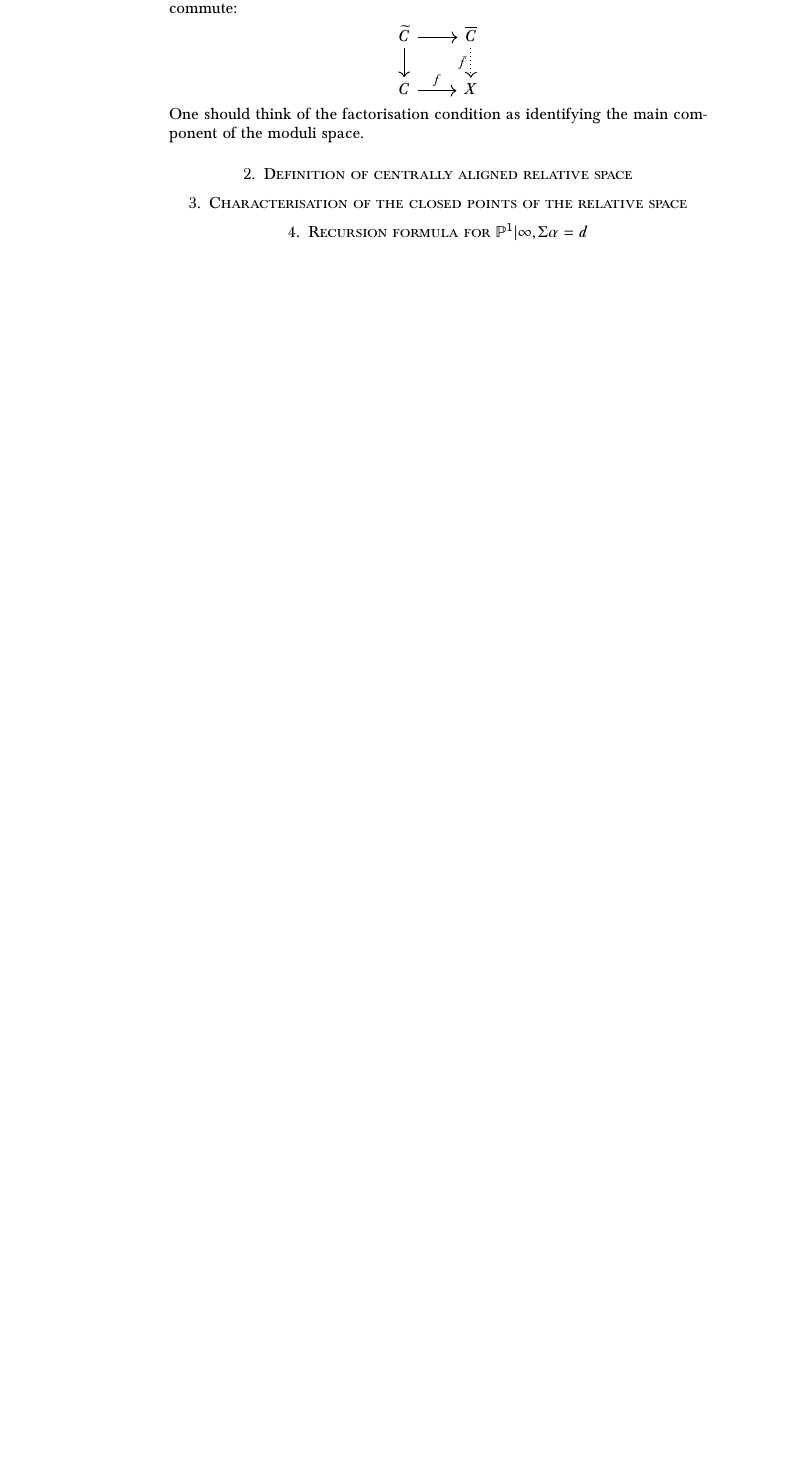
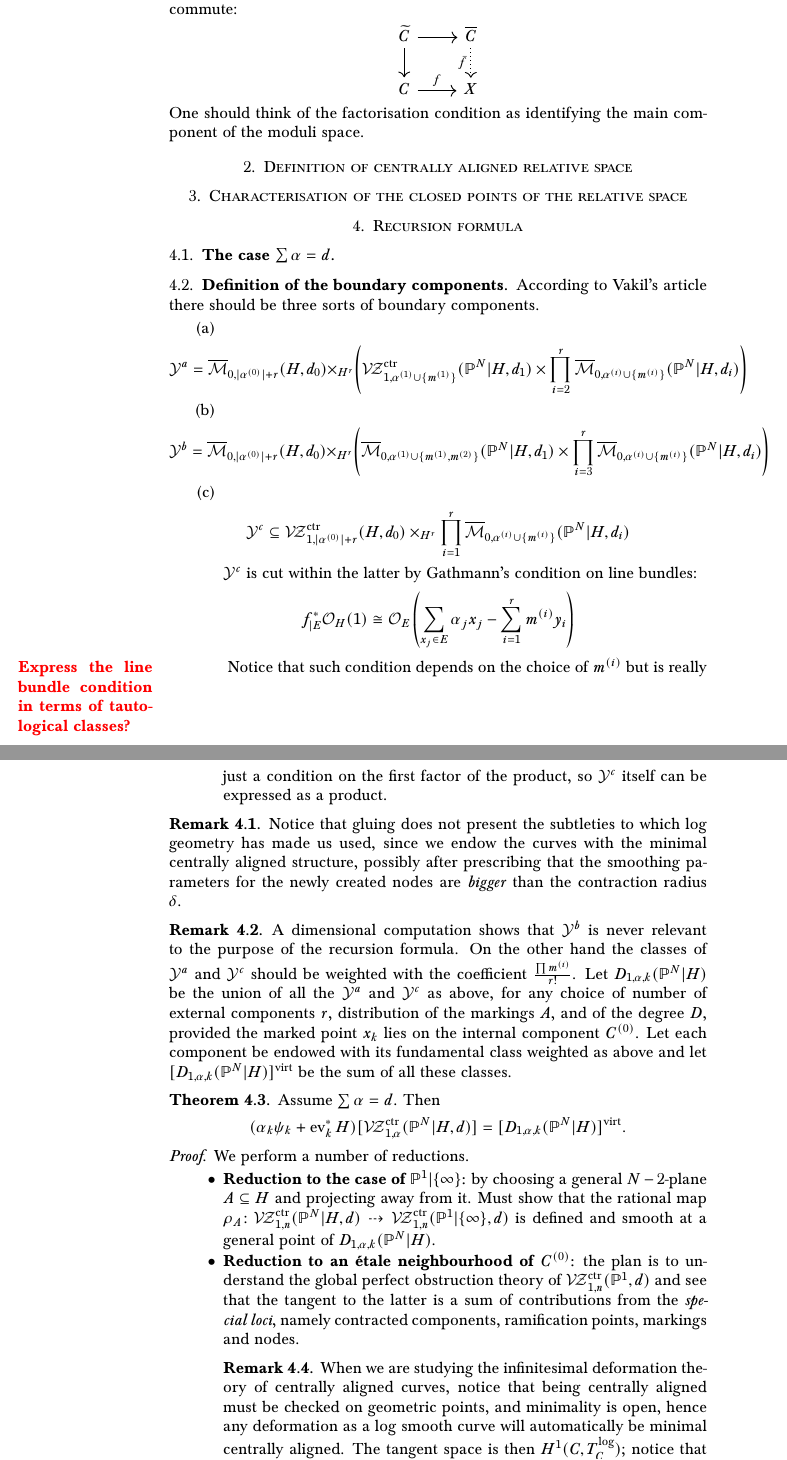
Before and after one commit to navidnabijou/Genus-One-Relative-Radially-Aligned-Maps, a LaTeX paper (genus-one-relative-maps.tex): part of page 2 of 19 before the commit and two parts of pages 2 and 3 of 20 after it, the two joined at a grey line, cut so that both start at the same text, the shorter picture padded with empty space. Compiled offline with pdfLaTeX.

Commit message:
started recursion

```diff
--- a/genus-one-relative-maps.tex
+++ b/genus-one-relative-maps.tex
@@ -41,6 +41,7 @@
 
 
 \newcommand{\plC}{\scalebox{0.8}[1.3]{$\sqsubset$}}
+\newcommand{\sidenote}[1]{\marginpar{\textbf{\color{red}#1}}}
 
 \newcommand{\TT}{\operatorname{T}}
 \newcommand{\oM}{\overline{\mathcal{M}}}
@@ -212,4 +213,38 @@ One should think of the factorisation condition as identifying the main componen
 
 \section{Definition of centrally aligned relative space}
 \section{Characterisation of the closed points of the relative space}
-\section{Recursion formula for $\PP^1|\infty, \Sigma \alpha = d$}
+\section{Recursion formula}
+
+\subsection{The case $\sum\alpha=d$}
+
+\subsection{Definition of the boundary components} According to Vakil's article there should be three sorts of boundary components.
+\begin{enumerate}[label=(\alph*)]
+ \item \[\mathcal Y^a=\M{0}{\lvert\alpha^{(0)}\rvert+r}{H}{d_0}\times_{H^r}\left(\VZc{1}{\alpha^{(1)}\cup\{m^{(1)}\}}{\PP^N|H}{d_1}\times\prod_{i=2}^r\M{0}{\alpha^{(i)}\cup\{m^{(i)}\}}{\PP^N|H}{d_i}\right)\]
+ \item \[\mathcal Y^b=\M{0}{\lvert\alpha^{(0)}\rvert+r}{H}{d_0}\times_{H^r}\left(\M{0}{\alpha^{(1)}\cup\{m^{(1)},m^{(2)}\}}{\PP^N|H}{d_1}\times\prod_{i=3}^r\M{0}{\alpha^{(i)}\cup\{m^{(i)}\}}{\PP^N|H}{d_i}\right)\]
+ \item \[\mathcal Y^c\subseteq \VZc{1}{\lvert\alpha^{(0)}\rvert+r}{H}{d_0}\times_{H^r}\prod_{i=1}^r\M{0}{\alpha^{(i)}\cup\{m^{(i)}\}}{\PP^N|H}{d_i}\]
+ $\mathcal Y^c$ is cut within the latter by Gathmann's condition on line bundles:
+ \[f_{|E}^*\mathcal O_H(1)\cong\mathcal O_E\left(\sum_{x_j\in E}\alpha_jx_j-\sum_{i=1}^r m^{(i)}y_i\right)\]\sidenote{Express the line bundle condition in terms of tautological classes?}
+ Notice that such condition depends on the choice of $m^{(i)}$ but is really just a condition on the first factor of the product, so $\mathcal Y^c$ itself can be expressed as a product.
+\end{enumerate}
+
+\begin{remark}
+ Notice that gluing does not present the subtleties to which log geometry has made us used, since we endow the curves with the minimal centrally aligned structure, possibly after prescribing that the smoothing parameters for the newly created nodes are \emph{bigger} than the contraction radius $\delta$.
+\end{remark}
+
+\begin{remark}
+ A dimensional computation shows that $\mathcal Y^b$ is never relevant to the purpose of the recursion formula. On the other hand the classes of $\mathcal Y^a$ and $\mathcal Y^c$ should be weighted with the coefficient $\frac{\prod m^{(i)}}{r!}$. Let $D_{1,\alpha,k}(\PP^N|H)$ be the union of all the $\mathcal Y^a$ and $\mathcal Y^c$ as above, for any choice of number of external components $r$, distribution of the markings $A$, and of the degree $D$, provided the marked point $x_k$ lies on the internal component $C^{(0)}$. Let each component be endowed with its fundamental class weighted as above and let $\virt{D_{1,\alpha,k}(\PP^N|H)}$ be the sum of all these classes.
+\end{remark}
+
+\begin{thm}
+ Assume $\sum\alpha=d$. Then \[(\alpha_k\psi_k+\ev_k^*H)[\VZc{1}{\alpha}{\PP^N|H}{d}]=\virt{D_{1,\alpha,k}(\PP^N|H)}.\]
+\end{thm}
+\begin{proof}
+We perform a number of reductions.
+ \begin{itemize}%[leftmargin=1cm]
+  \item \textbf{Reduction to the case of $\PP^1|\{\infty\}$:} by choosing a general $N-2$-plane $A\subseteq H$ and projecting away from it. Must show that the rational map $\rho_A\colon \VZc{1}{n}{\PP^N|H}{d}\dashrightarrow \VZc{1}{n}{\PP^1|\{\infty\}}{d}$ is defined and smooth at a general point of $D_{1,\alpha,k}(\PP^N|H)$.
+
+  \item \textbf{Reduction to an \'etale neighbourhood of $C^{(0)}$:} the plan is to understand the global perfect obstruction theory of $\VZc{1}{n}{\PP^1}{d}$ and see that the tangent to the latter is a sum of contributions from the \emph{special loci}, namely contracted components, ramification points, markings and nodes.
+
+  \begin{remark}
+   When we are studying the infinitesimal deformation theory of centrally aligned curves, notice that being centrally aligned must be checked on geometric points, and minimality is open, hence any deformation as a log smooth curve will automatically be minimal centrally aligned. The tangent space is then $H^1(C,T_C^{\rm{log}})$; notice that this is independent from the log structure on the base.
+  \end{remark}
```
Also changed, not shown: genus-one-relative-maps.pdf, genus-one-relative-maps.tex (10 more changed lines).
